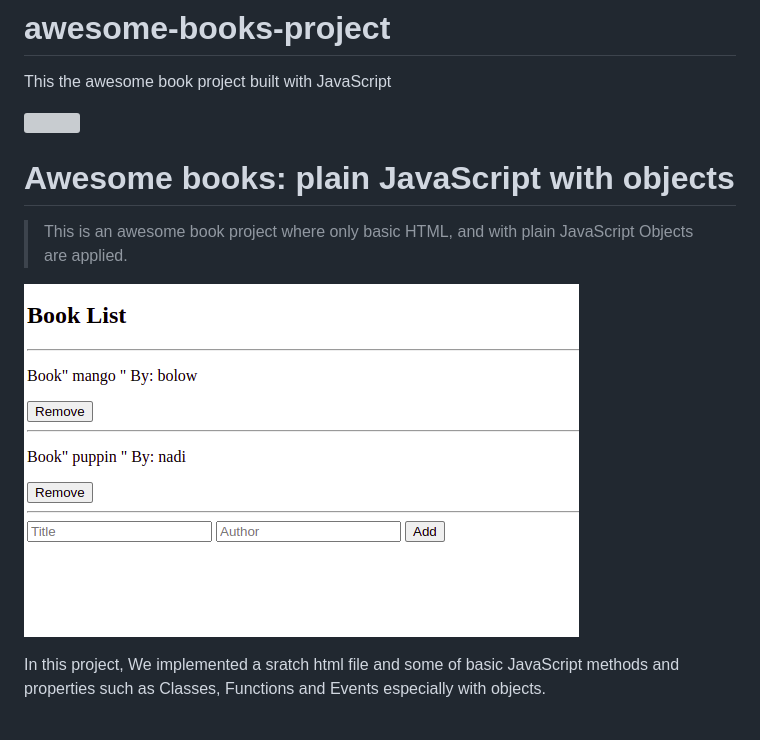
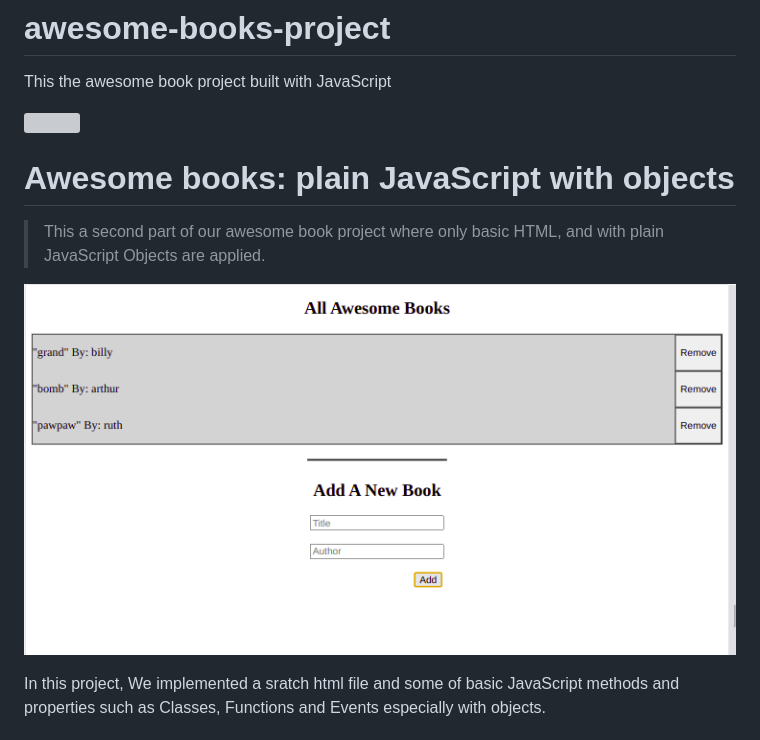
Before and after one commit to ZahraArshia/Awesome-books, a Markdown page: README.md, the part around the change printed below. GitHub-like rendering; pictures changed too: img-book/awesome-book2.png (added); grey boxes are pictures that could not be loaded.

```diff
--- a/README.md
+++ b/README.md
@@ -8,9 +8,9 @@ This the awesome book project built with JavaScript
 
 # Awesome books: plain JavaScript with objects
 
-> This is an awesome book project where only basic HTML, and with plain JavaScript Objects are applied.
+> This a second part of our awesome book project where only basic HTML, and with plain JavaScript Objects are applied.
 
-![screenshot](awesome-books.png)
+![screenshot](img-book/awesome-book2.png)
 
 In this project, We implemented a sratch html file and some of basic JavaScript methods and properties such as Classes, Functions and Events especially with objects.
 
```
Also changed, not shown: other parts of README.md (+1 -1 lines), img-book/awesome-books.png (renamed from awesome-books.png).
